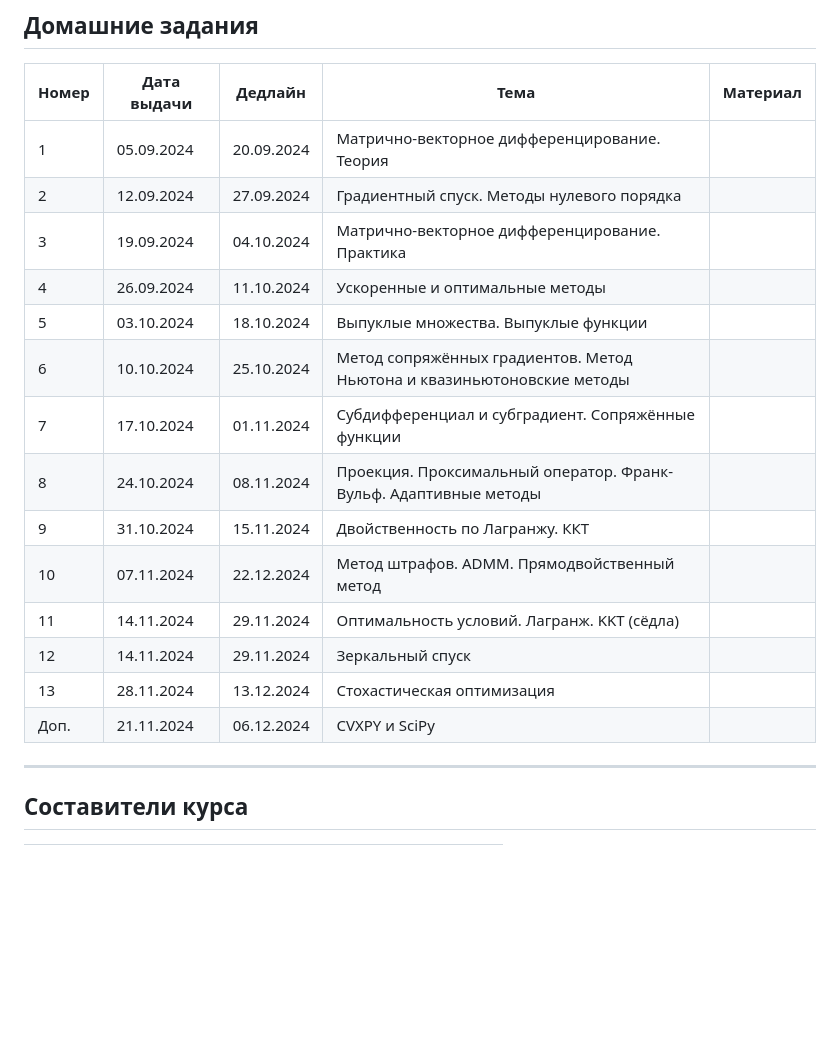
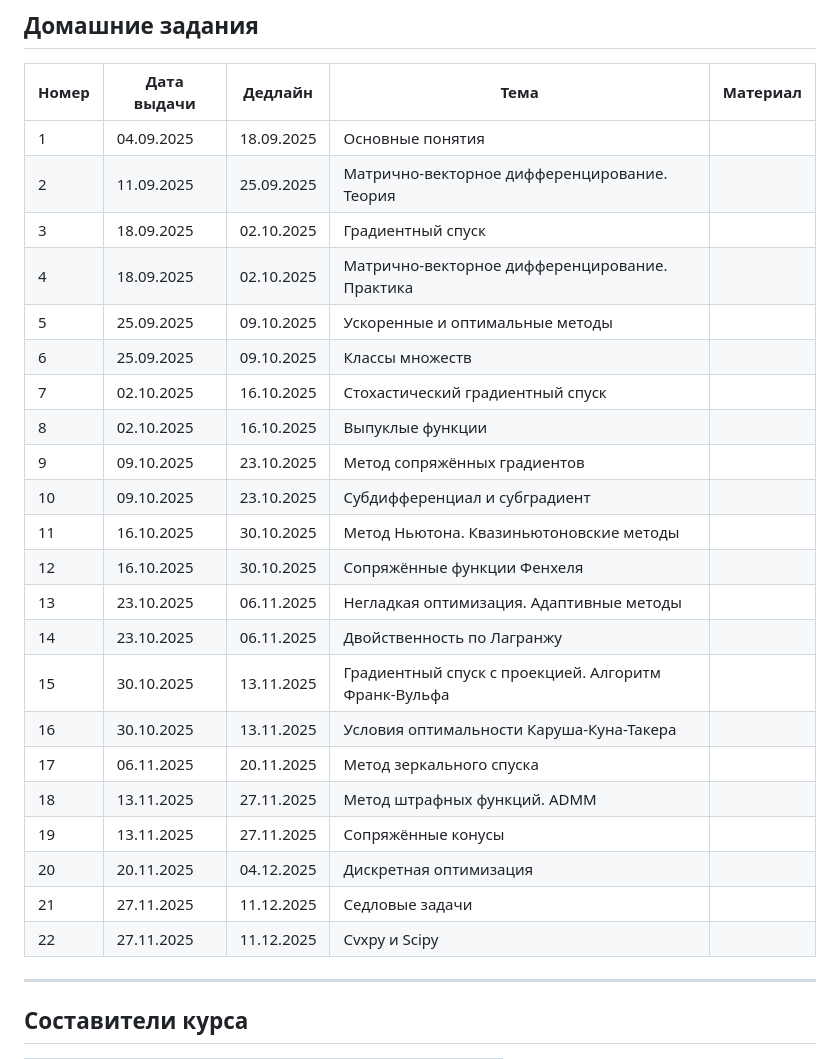
Before and after one commit to BRAIn-Lab-teaching/OPTIMIZATION-METHODS-COURSE, a Markdown page: README.md, the part around one of its changes. Drawn GitHub-style; blank space fills up the shorter version.

```diff
--- a/README.md
+++ b/README.md
@@ -53,20 +52,28 @@
 
 | Номер | Дата выдачи | Дедлайн         | Тема                                                                 | Материал |
 |-------|-------------|------------------|----------------------------------------------------------------------|----------|
-| 1     | 05.09.2024  | 20.09.2024       | Матрично-векторное дифференцирование. Теория                        | |
-| 2     | 12.09.2024  | 27.09.2024       | Градиентный спуск. Методы нулевого порядка                          | |
-| 3     | 19.09.2024  | 04.10.2024       | Матрично-векторное дифференцирование. Практика                      | |
-| 4     | 26.09.2024  | 11.10.2024       | Ускоренные и оптимальные методы                                     | |
-| 5     | 03.10.2024  | 18.10.2024       | Выпуклые множества. Выпуклые функции                                | |
-| 6     | 10.10.2024  | 25.10.2024       | Метод сопряжённых градиентов. Метод Ньютона и квазиньютоновские методы | |
-| 7     | 17.10.2024  | 01.11.2024       | Субдифференциал и субградиент. Сопряжённые функции                  | |
-| 8     | 24.10.2024  | 08.11.2024       | Проекция. Проксимальный оператор. Франк-Вульф. Адаптивные методы    | |
-| 9     | 31.10.2024  | 15.11.2024       | Двойственность по Лагранжу. ККТ                                     | |
-| 10    | 07.11.2024  | 22.12.2024       | Метод штрафов. ADMM. Прямодвойственный метод                        | |
-| 11    | 14.11.2024  | 29.11.2024       | Оптимальность условий. Лагранж. KKT (сёдла)                         | |
-| 12    | 14.11.2024  | 29.11.2024       | Зеркальный спуск                                                    | |
-| 13    | 28.11.2024  | 13.12.2024       | Стохастическая оптимизация                                          | |
-| Доп.    | 21.11.2024  | 06.12.2024     | CVXPY и SciPy                                                       | |
+| 1     | 04.09.2025  | 18.09.2025       | Основные понятия                                                    | |
+| 2     | 11.09.2025  | 25.09.2025       | Матрично-векторное дифференцирование. Теория                        | |
+| 3     | 18.09.2025  | 02.10.2025       | Градиентный спуск                                                   | |
+| 4     | 18.09.2025  | 02.10.2025       | Матрично-векторное дифференцирование. Практика                      | |
+| 5     | 25.09.2025  | 09.10.2025       | Ускоренные и оптимальные методы                                     | |
+| 6     | 25.09.2025  | 09.10.2025       | Классы множеств                                                     | |
+| 7     | 02.10.2025  | 16.10.2025       | Стохастический градиентный спуск                                    | |
+| 8     | 02.10.2025  | 16.10.2025       | Выпуклые функции                                                    | |
+| 9     | 09.10.2025  | 23.10.2025       | Метод сопряжённых градиентов                                        | |
+| 10    | 09.10.2025  | 23.10.2025       | Субдифференциал и субградиент                                       | |
+| 11    | 16.10.2025  | 30.10.2025       | Метод Ньютона. Квазиньютоновские методы                             | |
+| 12    | 16.10.2025  | 30.10.2025       | Сопряжённые функции Фенхеля                                         | |
+| 13    | 23.10.2025  | 06.11.2025       | Негладкая оптимизация. Адаптивные методы                            | |
+| 14    | 23.10.2025  | 06.11.2025       | Двойственность по Лагранжу                                          | |
+| 15    | 30.10.2025  | 13.11.2025       | Градиентный спуск с проекцией. Алгоритм Франк-Вульфа                | |
+| 16    | 30.10.2025  | 13.11.2025       | Условия оптимальности Каруша-Куна-Такера                            | |
+| 17    | 06.11.2025  | 20.11.2025       | Метод зеркального спуска                                            | |
+| 18    | 13.11.2025  | 27.11.2025       | Метод штрафных функций. ADMM                                        | |
+| 19    | 13.11.2025  | 27.11.2025       | Сопряжённые конусы                                                  | |
+| 20    | 20.11.2025  | 04.12.2025       | Дискретная оптимизация                                              | |
+| 21    | 27.11.2025  | 11.12.2025       | Седловые задачи                                                     | |
+| 22    | 27.11.2025  | 11.12.2025       | Cvxpy и Scipy                                                       | |
 
 ---
 
```
Also changed, not shown: other parts of README.md (+7 -8 lines).
